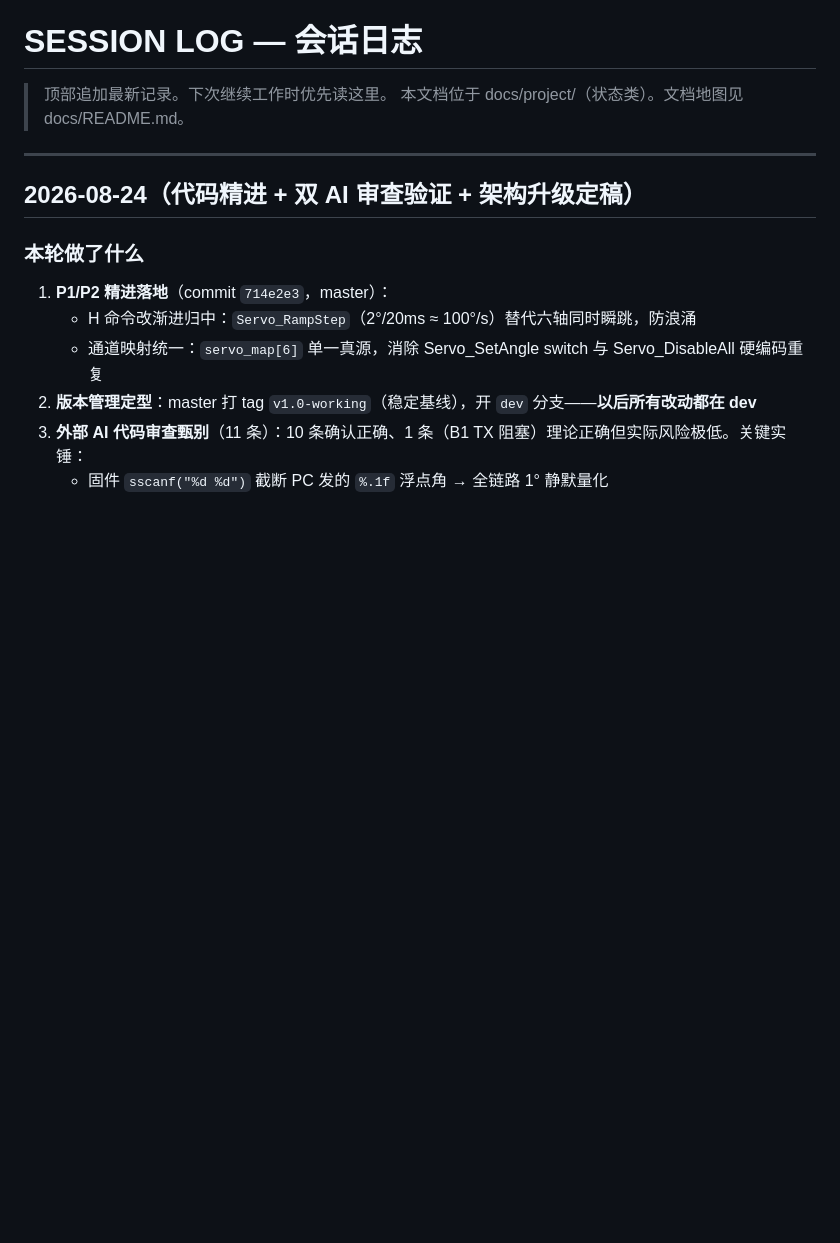
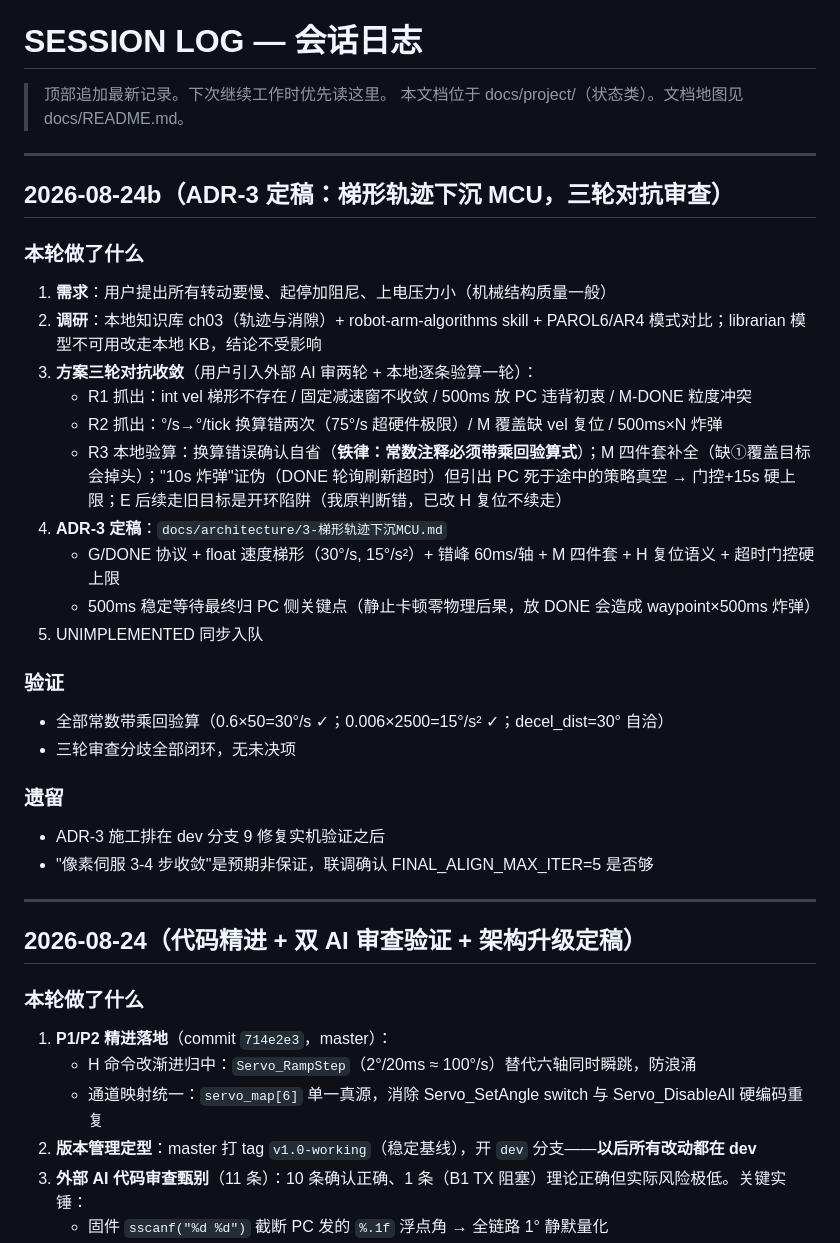
Before and after one commit to diexie10/arm-grasp, a Markdown page: docs/project/SESSION_LOG.md, the part around the change. Drawn GitHub-style; blank space fills up the shorter version.

```diff
--- a/docs/project/SESSION_LOG.md
+++ b/docs/project/SESSION_LOG.md
@@ -2,6 +2,30 @@
 
 > 顶部追加最新记录。下次继续工作时优先读这里。
 > 本文档位于 docs/project/（状态类）。文档地图见 docs/README.md。
+
+---
+
+## 2026-08-24b（ADR-3 定稿：梯形轨迹下沉 MCU，三轮对抗审查）
+
+### 本轮做了什么
+1. **需求**：用户提出所有转动要慢、起停加阻尼、上电压力小（机械结构质量一般）
+2. **调研**：本地知识库 ch03（轨迹与消隙）+ robot-arm-algorithms skill + PAROL6/AR4 模式对比；librarian 模型不可用改走本地 KB，结论不受影响
+3. **方案三轮对抗收敛**（用户引入外部 AI 审两轮 + 本地逐条验算一轮）：
+   - R1 抓出：int vel 梯形不存在 / 固定减速窗不收敛 / 500ms 放 PC 违背初衷 / M-DONE 粒度冲突
+   - R2 抓出：°/s→°/tick 换算错两次（75°/s 超硬件极限）/ M 覆盖缺 vel 复位 / 500ms×N 炸弹
+   - R3 本地验算：换算错误确认自省（**铁律：常数注释必须带乘回验算式**）；M 四件套补全（缺①覆盖目标会掉头）；"10s 炸弹"证伪（DONE 轮询刷新超时）但引出 PC 死于途中的策略真空 → 门控+15s 硬上限；E 后续走旧目标是开环陷阱（我原判断错，已改 H 复位不续走）
+4. **ADR-3 定稿**：`docs/architecture/3-梯形轨迹下沉MCU.md`
+   - G/DONE 协议 + float 速度梯形（30°/s, 15°/s²）+ 错峰 60ms/轴 + M 四件套 + H 复位语义 + 超时门控硬上限
+   - 500ms 稳定等待最终归 PC 侧关键点（静止卡顿零物理后果，放 DONE 会造成 waypoint×500ms 炸弹）
+5. UNIMPLEMENTED 同步入队
+
+### 验证
+- 全部常数带乘回验算（0.6×50=30°/s ✓；0.006×2500=15°/s² ✓；decel_dist=30° 自洽）
+- 三轮审查分歧全部闭环，无未决项
+
+### 遗留
+- ADR-3 施工排在 dev 分支 9 修复实机验证之后
+- "像素伺服 3-4 步收敛"是预期非保证，联调确认 FINAL_ALIGN_MAX_ITER=5 是否够
 
 ---
 
```
Also changed, not shown: docs/architecture/3-梯形轨迹下沉MCU.md (added, +142 -0 lines), docs/project/UNIMPLEMENTED.md (+1 -0 lines).
